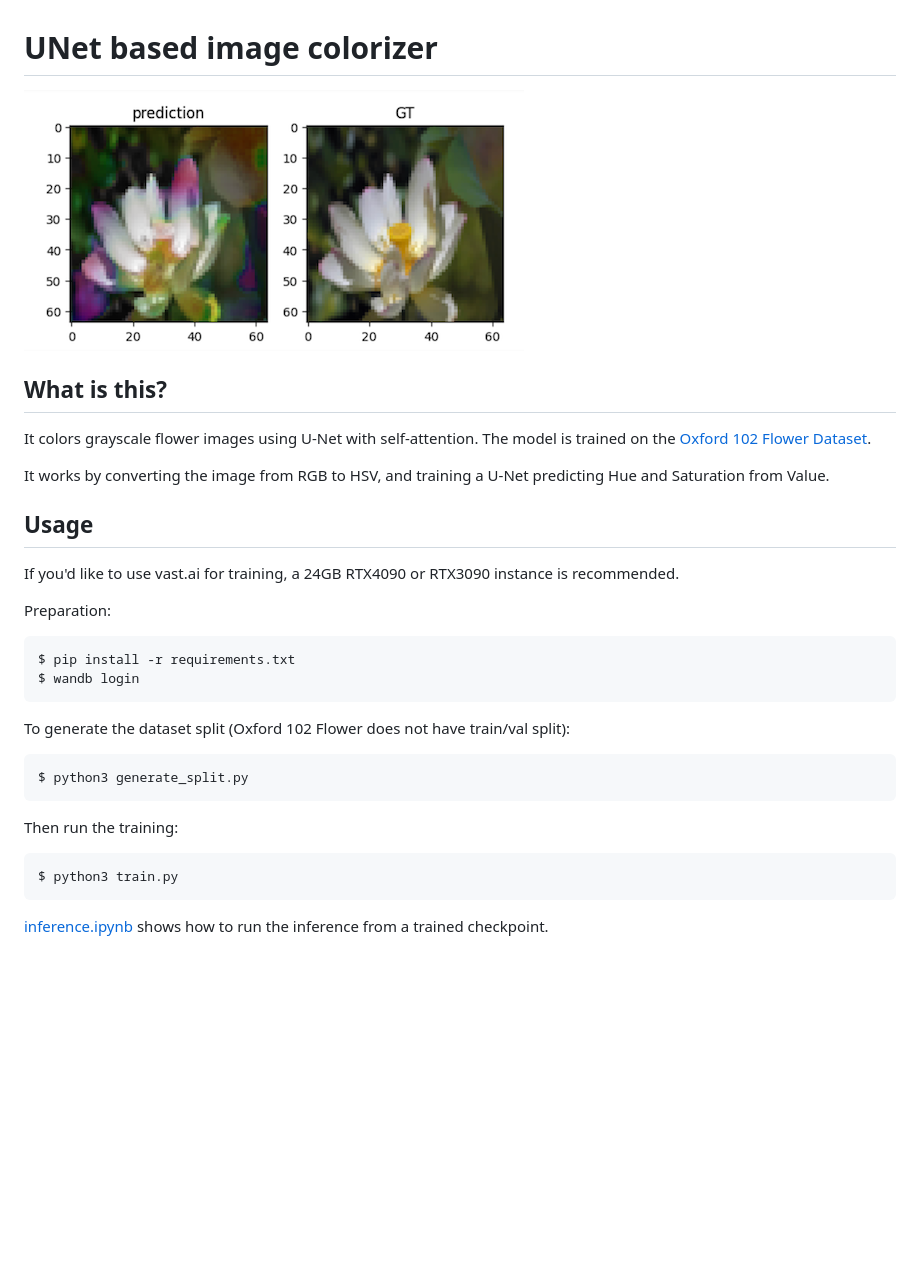
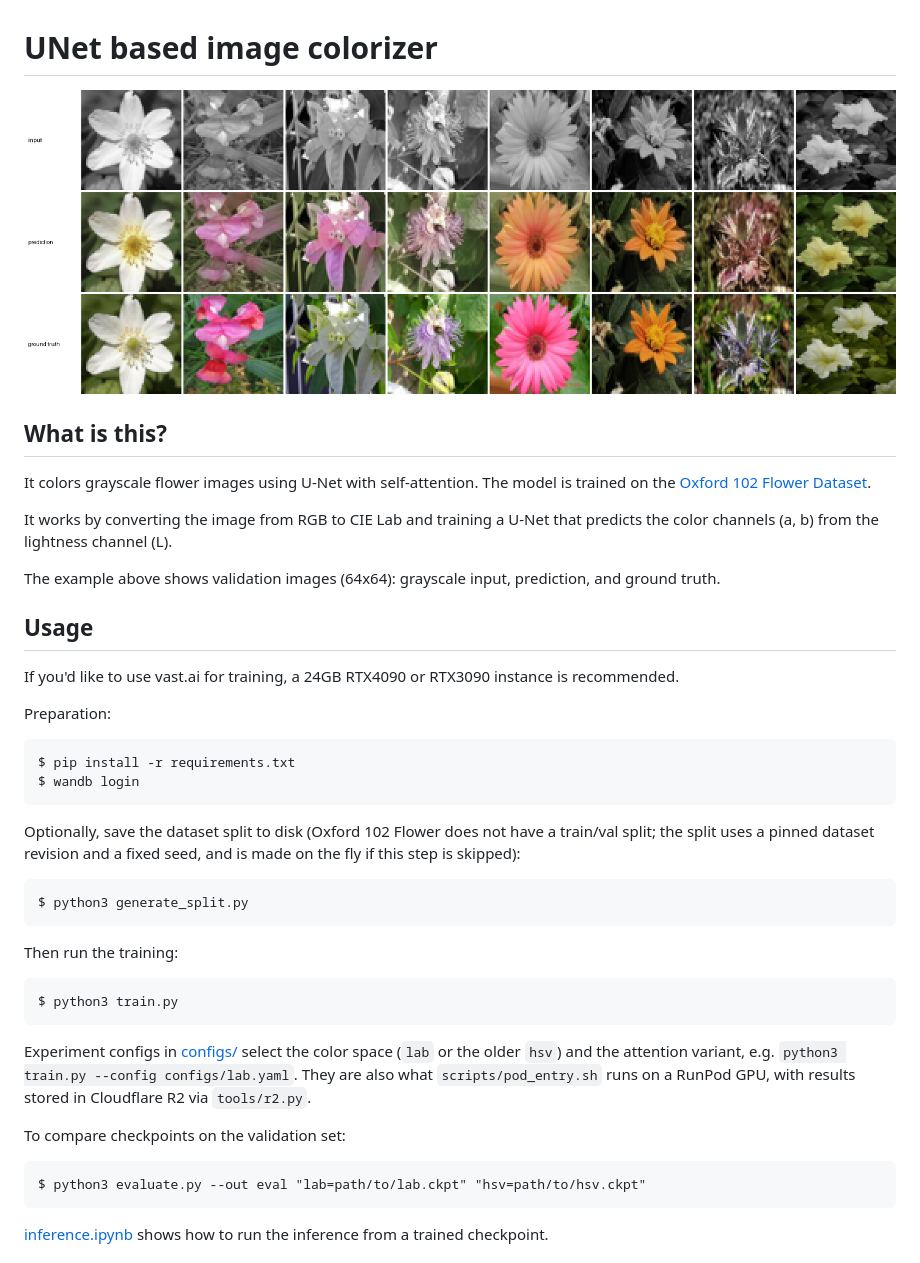
Before and after one commit to peryaudo/unet_coloring, a Markdown page: README.md, the part around one of its changes. Drawn GitHub-style; pictures changed too: example.png; blank space fills up the shorter version.

````diff
--- a/README.md
+++ b/README.md
@@ -6,7 +6,9 @@
 
 It colors grayscale flower images using U-Net with self-attention. The model is trained on the [Oxford 102 Flower Dataset](https://paperswithcode.com/dataset/oxford-102-flower).
 
-It works by converting the image from RGB to HSV, and training a U-Net predicting Hue and Saturation from Value.
+It works by converting the image from RGB to CIE Lab and training a U-Net that predicts the color channels (a, b) from the lightness channel (L).
+
+The example above shows validation images (64x64): grayscale input, prediction, and ground truth.
 
 ## Usage
 
@@ -19,7 +21,7 @@ $ pip install -r requirements.txt
 $ wandb login
 ```
 
-To generate the dataset split (Oxford 102 Flower does not have train/val split):
+Optionally, save the dataset split to disk (Oxford 102 Flower does not have a train/val split; the split uses a pinned dataset revision and a fixed seed, and is made on the fly if this step is skipped):
 
 ```
 $ python3 generate_split.py
@@ -31,4 +33,12 @@ Then run the training:
 $ python3 train.py
 ```
 
+Experiment configs in [configs/](configs/) select the color space (`lab` or the older `hsv`) and the attention variant, e.g. `python3 train.py --config configs/lab.yaml`. They are also what `scripts/pod_entry.sh` runs on a RunPod GPU, with results stored in Cloudflare R2 via `tools/r2.py`.
+
+To compare checkpoints on the validation set:
+
+```
+$ python3 evaluate.py --out eval "lab=path/to/lab.ckpt" "hsv=path/to/hsv.ckpt"
+```
+
 [inference.ipynb](inference.ipynb) shows how to run the inference from a trained checkpoint.
````
Also changed, not shown: other parts of README.md (+0 -18 lines), 3 other files.
